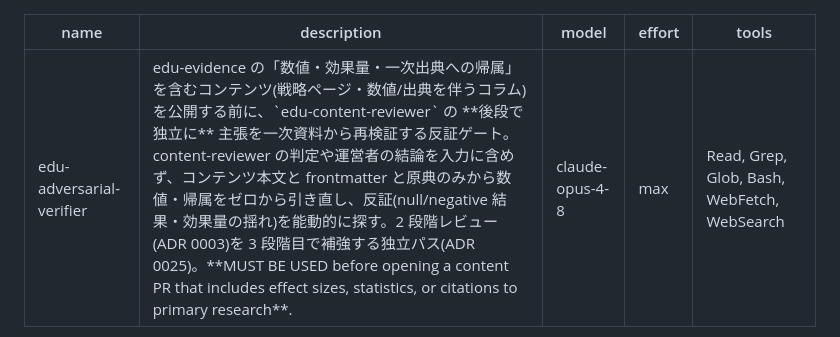
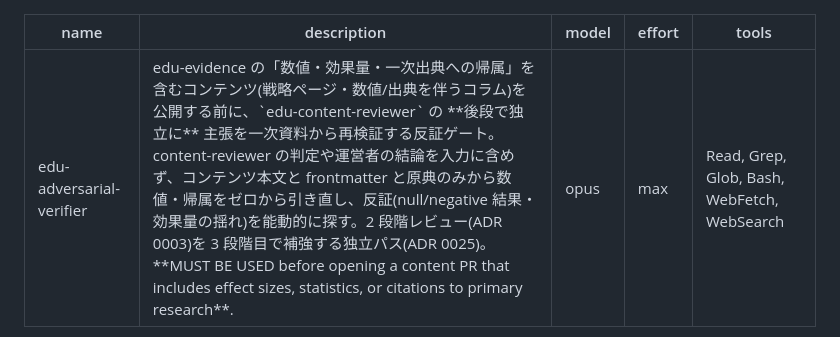
Before and after one commit to Hayato-Isagawa/edu-evidence, a Markdown page: .claude/agents/edu-adversarial-verifier.md, the part around the change. GitHub-like rendering.

Commit message:
chore(agents): unpin adversarial-verifier model to the opus alias (#482)
The concrete-ID pin (claude-opus-4-8) had gone stale against the global copy's Opus 5 bump. The alias resolves to the newest Opus automatically and is the documented recommendation; the pin's intent (#326: verification runs on an Opus-class model) is preserved.

```diff
--- a/.claude/agents/edu-adversarial-verifier.md
+++ b/.claude/agents/edu-adversarial-verifier.md
@@ -1,7 +1,7 @@
 ---
 name: edu-adversarial-verifier
 description: edu-evidence の「数値・効果量・一次出典への帰属」を含むコンテンツ(戦略ページ・数値/出典を伴うコラム)を公開する前に、`edu-content-reviewer` の **後段で独立に** 主張を一次資料から再検証する反証ゲート。content-reviewer の判定や運営者の結論を入力に含めず、コンテンツ本文と frontmatter と原典のみから数値・帰属をゼロから引き直し、反証(null/negative 結果・効果量の揺れ)を能動的に探す。2 段階レビュー(ADR 0003)を 3 段階目で補強する独立パス(ADR 0025)。**MUST BE USED before opening a content PR that includes effect sizes, statistics, or citations to primary research**.
-model: claude-opus-4-8
+model: opus
 effort: max
 tools: Read, Grep, Glob, Bash, WebFetch, WebSearch
 ---
```
